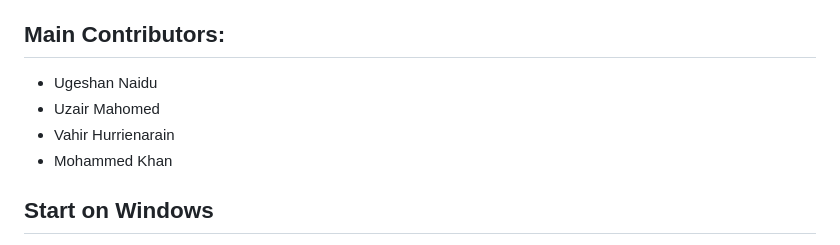
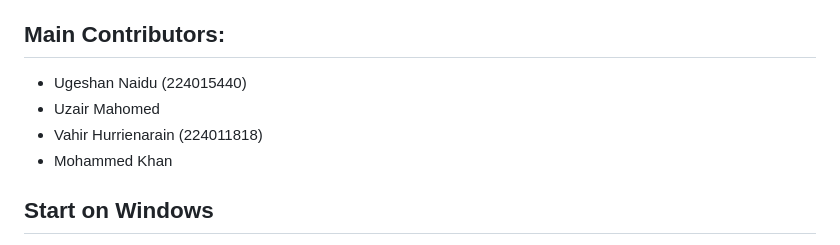
Before and after one commit to UgeshanNaidu/Smart-Classroom-Attendance-System, a Markdown page: README.md, the part around the change. GitHub-like rendering.

Commit message:
Add student IDs to contributors list
Updated contributors section with student IDs.

```diff
--- a/README.md
+++ b/README.md
@@ -3,9 +3,9 @@
 A working Python + HTML/CSS/JavaScript prototype for ENEL3SF. The Python server runs the actual authentication, attendance validation, database writes and exports. There is no Node.js build step and no external CDN dependency.
 
 ## Main Contributors:
-- Ugeshan Naidu
+- Ugeshan Naidu (224015440)
 - Uzair Mahomed
-- Vahir Hurrienarain
+- Vahir Hurrienarain (224011818)
 - Mohammed Khan
 
 ## Start on Windows
```
